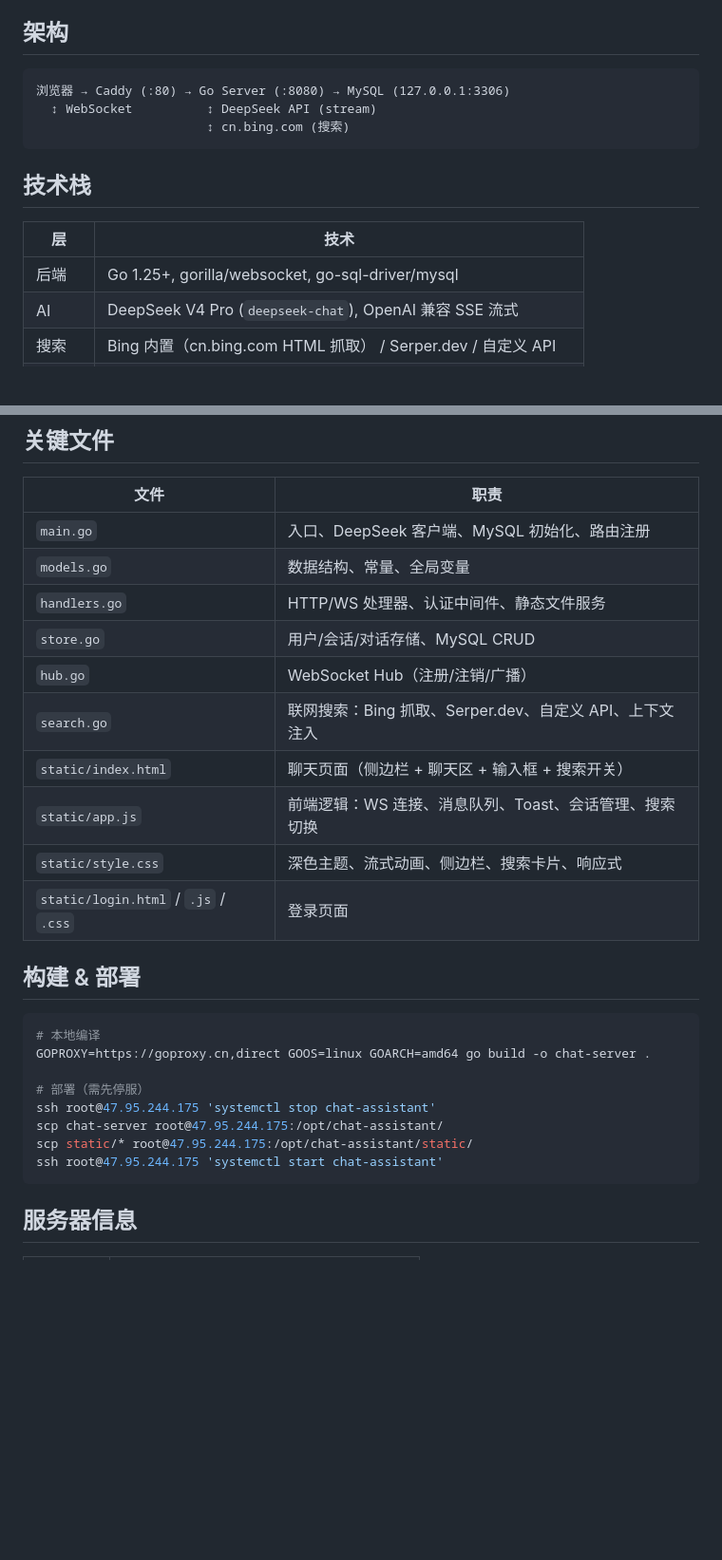
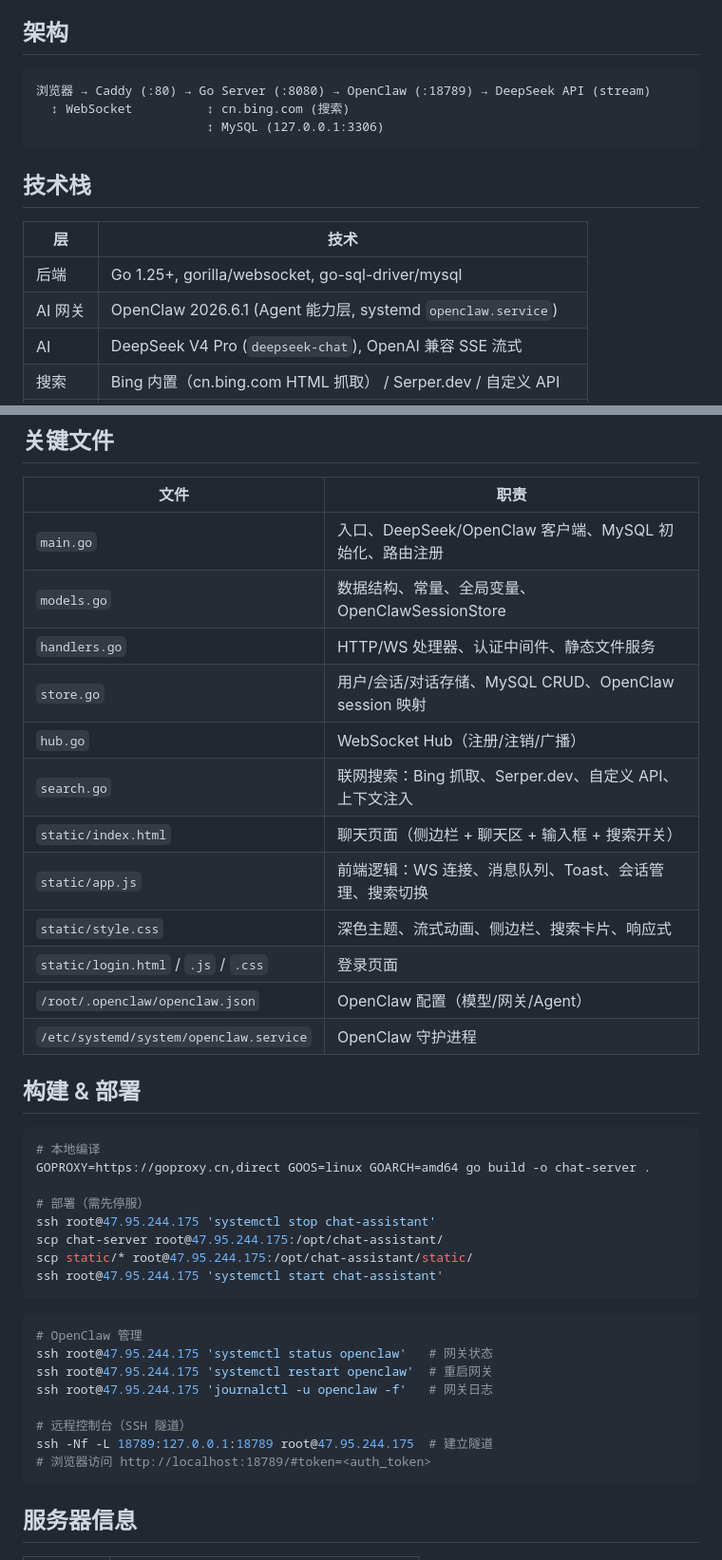
Before and after one commit to Klein4062/chat-assistant, a Markdown page: CLAUDE.md, 2 parts joined by grey strips. Shown at 95% size. GitHub-like rendering; blank space fills up the shorter version.

Commit message:
docs: 更新 CLAUDE.md 反映 OpenClaw 集成架构

````diff
--- a/CLAUDE.md
+++ b/CLAUDE.md
@@ -7,9 +7,9 @@ Go 后端 + 原生前端 + MySQL 的 AI 聊天应用，部署在阿里云 ECS `4
 ## 架构
 
 ```
-浏览器 → Caddy (:80) → Go Server (:8080) → MySQL (127.0.0.1:3306)
-  ↕ WebSocket          ↕ DeepSeek API (stream)
-                       ↕ cn.bing.com (搜索)
+浏览器 → Caddy (:80) → Go Server (:8080) → OpenClaw (:18789) → DeepSeek API (stream)
+  ↕ WebSocket          ↕ cn.bing.com (搜索)
+                       ↕ MySQL (127.0.0.1:3306)
 ```
 
 ## 技术栈
@@ -17,6 +17,7 @@ Go 后端 + 原生前端 + MySQL 的 AI 聊天应用，部署在阿里云 ECS `4
 | 层 | 技术 |
 |----|------|
 | 后端 | Go 1.25+, gorilla/websocket, go-sql-driver/mysql |
+| AI 网关 | OpenClaw 2026.6.1 (Agent 能力层, systemd `openclaw.service`) |
 | AI | DeepSeek V4 Pro (`deepseek-chat`), OpenAI 兼容 SSE 流式 |
 | 搜索 | Bing 内置（cn.bing.com HTML 抓取） / Serper.dev / 自定义 API |
 | 前端 | 原生 HTML/CSS/JS，零依赖 |
@@ -29,16 +30,18 @@ Go 后端 + 原生前端 + MySQL 的 AI 聊天应用，部署在阿里云 ECS `4
 
 | 文件 | 职责 |
 |------|------|
-| `main.go` | 入口、DeepSeek 客户端、MySQL 初始化、路由注册 |
-| `models.go` | 数据结构、常量、全局变量 |
+| `main.go` | 入口、DeepSeek/OpenClaw 客户端、MySQL 初始化、路由注册 |
+| `models.go` | 数据结构、常量、全局变量、OpenClawSessionStore |
 | `handlers.go` | HTTP/WS 处理器、认证中间件、静态文件服务 |
-| `store.go` | 用户/会话/对话存储、MySQL CRUD |
+| `store.go` | 用户/会话/对话存储、MySQL CRUD、OpenClaw session 映射 |
 | `hub.go` | WebSocket Hub（注册/注销/广播） |
 | `search.go` | 联网搜索：Bing 抓取、Serper.dev、自定义 API、上下文注入 |
 | `static/index.html` | 聊天页面（侧边栏 + 聊天区 + 输入框 + 搜索开关） |
 | `static/app.js` | 前端逻辑：WS 连接、消息队列、Toast、会话管理、搜索切换 |
 | `static/style.css` | 深色主题、流式动画、侧边栏、搜索卡片、响应式 |
 | `static/login.html` / `.js` / `.css` | 登录页面 |
+| `/root/.openclaw/openclaw.json` | OpenClaw 配置（模型/网关/Agent） |
+| `/etc/systemd/system/openclaw.service` | OpenClaw 守护进程 |
 
 ## 构建 & 部署
 
@@ -51,6 +54,17 @@ ssh root@47.95.244.175 'systemctl stop chat-assistant'
 scp chat-server root@47.95.244.175:/opt/chat-assistant/
 scp static/* root@47.95.244.175:/opt/chat-assistant/static/
 ssh root@47.95.244.175 'systemctl start chat-assistant'
+```
+
+```bash
+# OpenClaw 管理
+ssh root@47.95.244.175 'systemctl status openclaw'   # 网关状态
+ssh root@47.95.244.175 'systemctl restart openclaw'  # 重启网关
+ssh root@47.95.244.175 'journalctl -u openclaw -f'   # 网关日志
+
+# 远程控制台（SSH 隧道）
+ssh -Nf -L 18789:127.0.0.1:18789 root@47.95.244.175  # 建立隧道
+# 浏览器访问 http://localhost:18789/#token=<auth_token>
 ```
 
 ## 服务器信息
````
Also changed, not shown: other parts of CLAUDE.md (+2 -0 lines).
